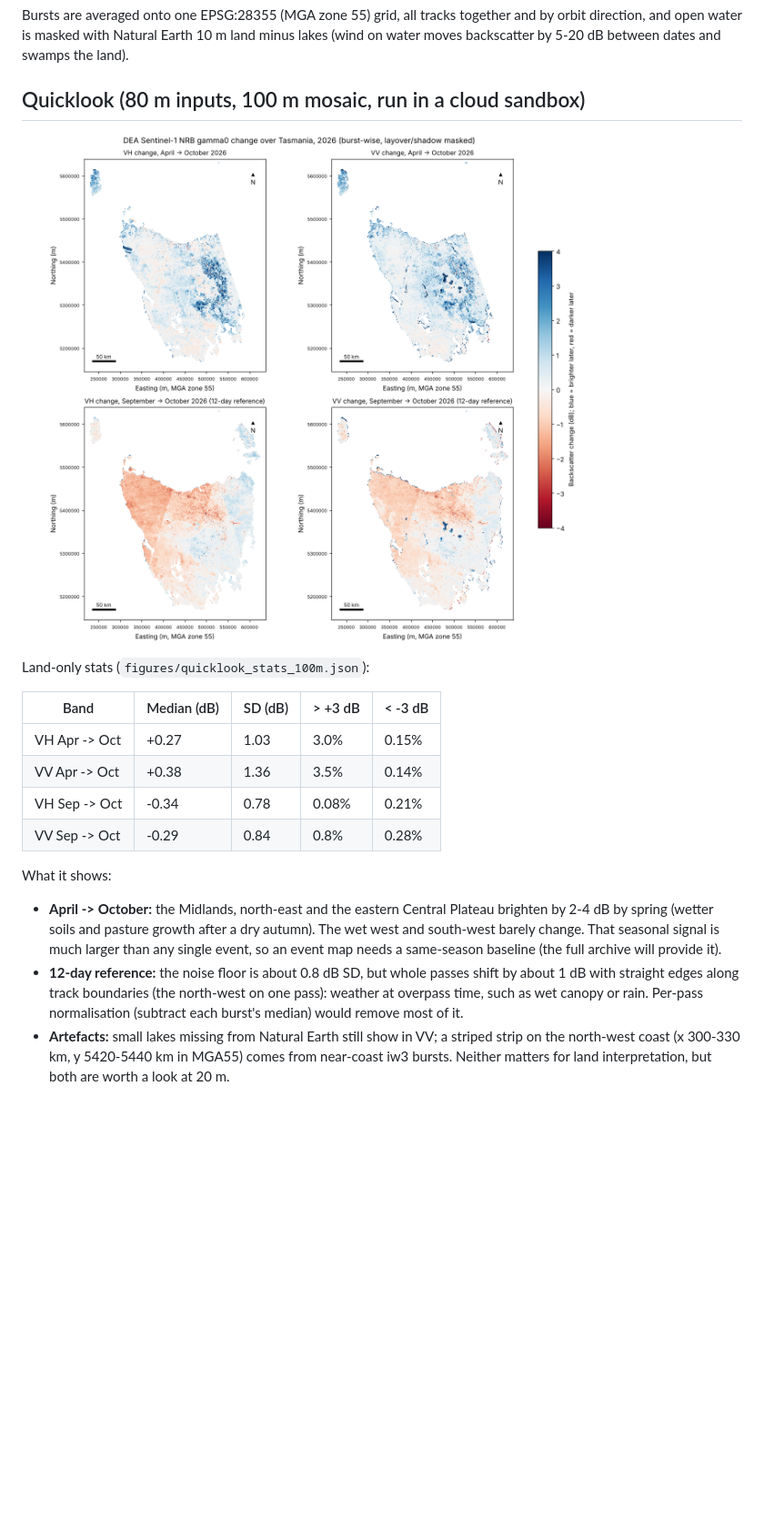
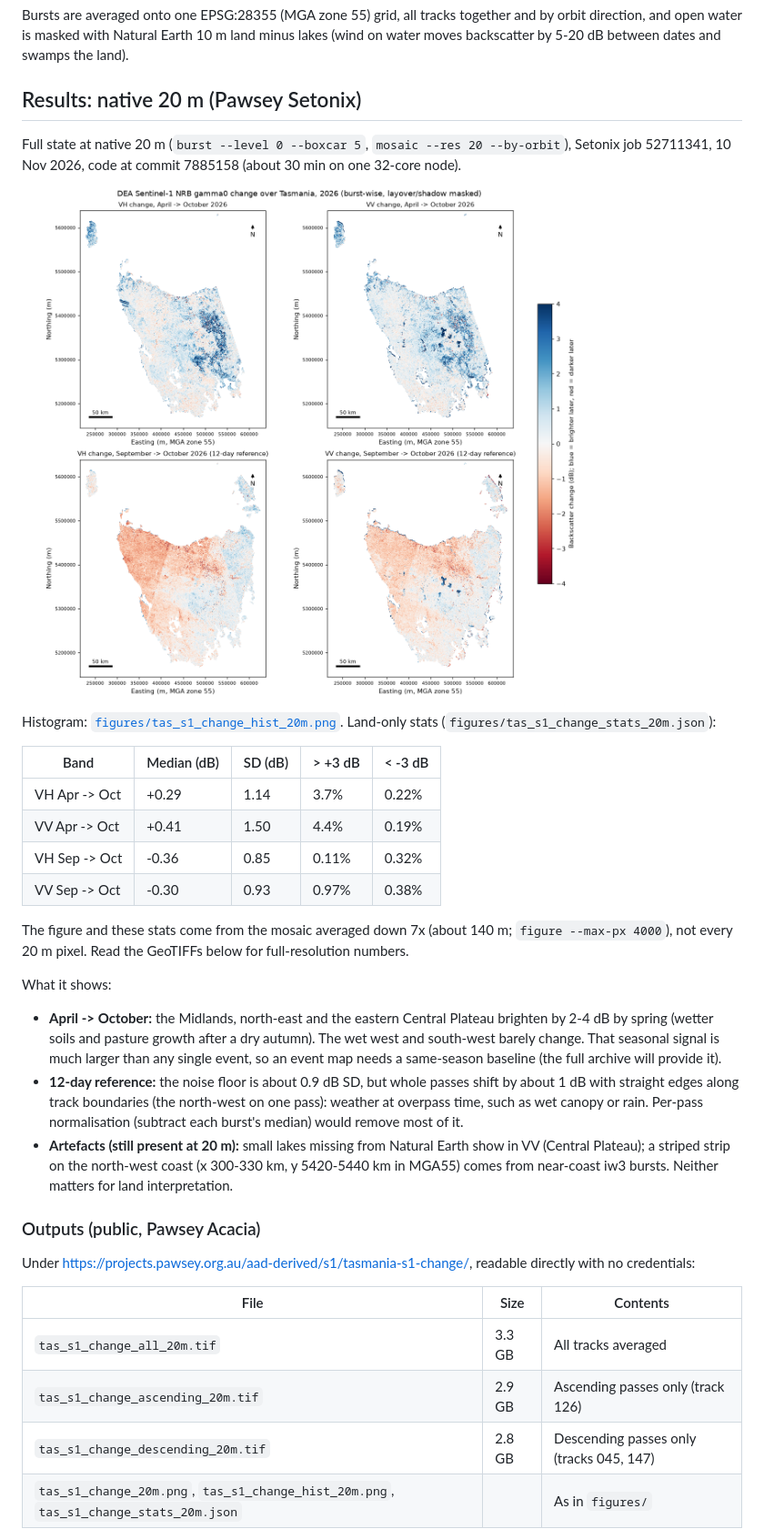
Before and after one commit to mdsumner/tasmania-s1-change, a Markdown page: README.md, the part around one of its changes. Shown at 91% size. GitHub-like rendering; pictures changed too: figures/tas_s1_change_20m.png (added); blank space fills up the shorter version.

```diff
--- a/README.md
+++ b/README.md
@@ -29,18 +29,25 @@ Bursts are averaged onto one EPSG:28355 (MGA zone 55) grid, all tracks together
 direction, and open water is masked with Natural Earth 10 m land minus lakes (wind on water moves
 backscatter by 5-20 dB between dates and swamps the land).
 
-## Quicklook (80 m inputs, 100 m mosaic, run in a cloud sandbox)
+## Results: native 20 m (Pawsey Setonix)
 
-![quicklook](figures/quicklook_100m.png)
+Full state at native 20 m (`burst --level 0 --boxcar 5`, `mosaic --res 20 --by-orbit`), Setonix
+job 52711341, 10 Nov 2026, code at commit 7885158 (about 30 min on one 32-core node).
 
-Land-only stats (`figures/quicklook_stats_100m.json`):
+![20 m change map](figures/tas_s1_change_20m.png)
+
+Histogram: [`figures/tas_s1_change_hist_20m.png`](figures/tas_s1_change_hist_20m.png).
+Land-only stats (`figures/tas_s1_change_stats_20m.json`):
 
 | Band | Median (dB) | SD (dB) | > +3 dB | < -3 dB |
 |---|---|---|---|---|
-| VH Apr -> Oct | +0.27 | 1.03 | 3.0% | 0.15% |
-| VV Apr -> Oct | +0.38 | 1.36 | 3.5% | 0.14% |
-| VH Sep -> Oct | -0.34 | 0.78 | 0.08% | 0.21% |
-| VV Sep -> Oct | -0.29 | 0.84 | 0.8% | 0.28% |
+| VH Apr -> Oct | +0.29 | 1.14 | 3.7% | 0.22% |
+| VV Apr -> Oct | +0.41 | 1.50 | 4.4% | 0.19% |
+| VH Sep -> Oct | -0.36 | 0.85 | 0.11% | 0.32% |
+| VV Sep -> Oct | -0.30 | 0.93 | 0.97% | 0.38% |
+
+The figure and these stats come from the mosaic averaged down 7x (about 140 m; `figure --max-px
+4000`), not every 20 m pixel. Read the GeoTIFFs below for full-resolution numbers.
 
 What it shows:
 
@@ -48,10 +55,23 @@ What it shows:
   dB by spring (wetter soils and pasture growth after a dry autumn). The wet west and south-west
   barely change. That seasonal signal is much larger than any single event, so an event map
   needs a same-season baseline (the full archive will provide it).
-- **12-day reference:** the noise floor is about 0.8 dB SD, but whole passes shift by about 1 dB
+- **12-day reference:** the noise floor is about 0.9 dB SD, but whole passes shift by about 1 dB
   with straight edges along track boundaries (the north-west on one pass): weather at overpass
   time, such as wet canopy or rain. Per-pass normalisation (subtract each burst's median) would
   remove most of it.
-- **Artefacts:** small lakes missing from Natural Earth still show in VV; a striped strip on the
-  north-west coast (x 300-330 km, y 5420-5440 km in MGA55) comes from near-coast iw3 bursts.
-  Neither matters for land interpretation, but both are worth a look at 20 m.
+- **Artefacts (still present at 20 m):** small lakes missing from Natural Earth show in VV (Central
+  Plateau); a striped strip on the north-west coast (x 300-330 km, y 5420-5440 km in MGA55) comes
+  from near-coast iw3 bursts. Neither matters for land interpretation.
+
+### Outputs (public, Pawsey Acacia)
+
+Under <https://projects.pawsey.org.au/aad-derived/s1/tasmania-s1-change/>, readable directly
+with no credentials:
+
+| File | Size | Contents |
+|---|---|---|
+| `tas_s1_change_all_20m.tif` | 3.3 GB | All tracks averaged |
+| `tas_s1_change_ascending_20m.tif` | 2.9 GB | Ascending passes only (track 126) |
+| `tas_s1_change_descending_20m.tif` | 2.8 GB | Descending passes only (tracks 045, 147) |
+| `tas_s1_change_20m.png`, `tas_s1_change_hist_20m.png`, `tas_s1_change_stats_20m.json` | | As in `figures/` |
+
```
Also changed, not shown: other parts of README.md (+40 -1 lines), figures/tas_s1_change_hist_20m.png (added), 2 other files.
